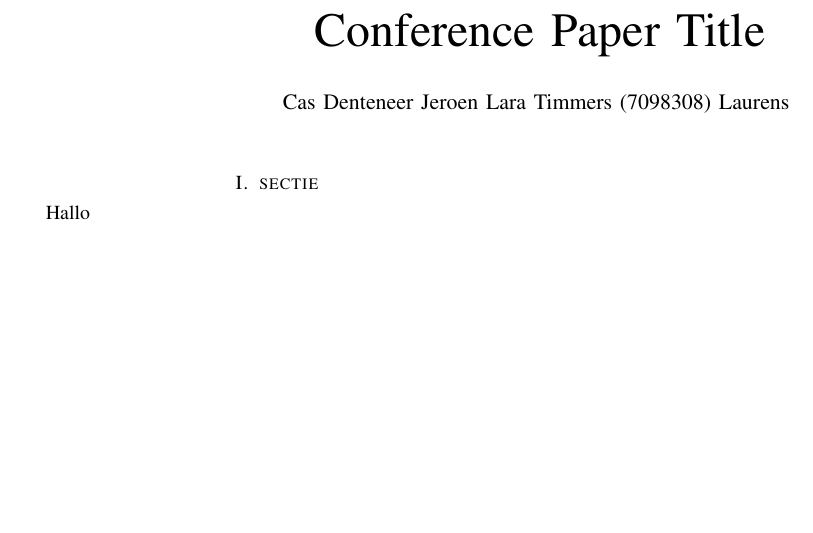
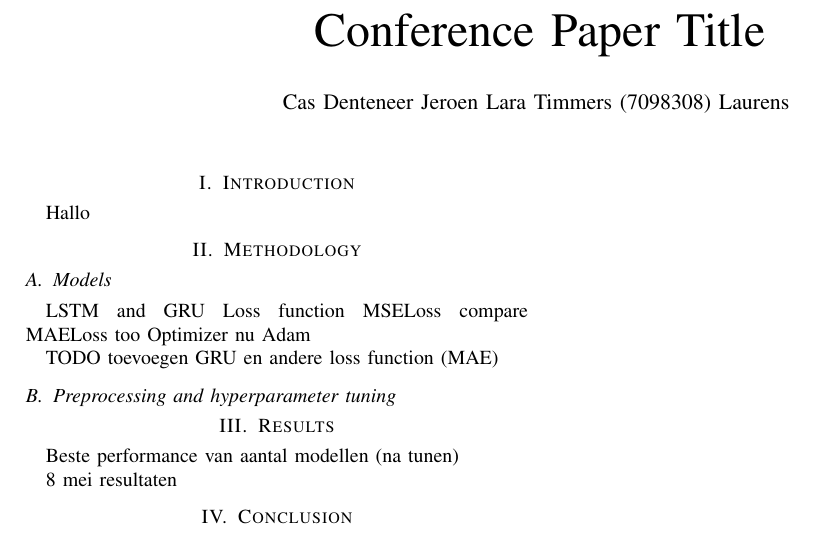
Before and after one commit to letimrgb/DeepLearning, a LaTeX paper (latex/main.tex): part of the page, cut so that both start at the same text, the shorter picture padded with empty space. Compiled offline with pdfLaTeX; a missing font is replaced by an installed copy or a similar font; a LaTeX package or settings file that is missing is left out.

Commit message:
Update main.tex
report plan

```diff
--- a/latex/main.tex
+++ b/latex/main.tex
@@ -14,8 +14,24 @@
 \date{Utrecht University | INFOMDPLR | \today}
 \maketitle
 
-\section{sectie}
+\section{Introduction}
 Hallo
 % section Sectie! (end)
+\section{Methodology}
+\subsection{Models}
+LSTM and GRU
+Loss function MSELoss compare MAELoss too
+Optimizer nu Adam
+
+TODO toevoegen GRU en andere loss function (MAE)
+
+\subsection{Preprocessing and hyperparameter tuning}
+
+\section{Results}
+Beste performance van aantal modellen (na tunen)
+
+8 mei resultaten
+
+\section{Conclusion}
 
 \end{document}
```
